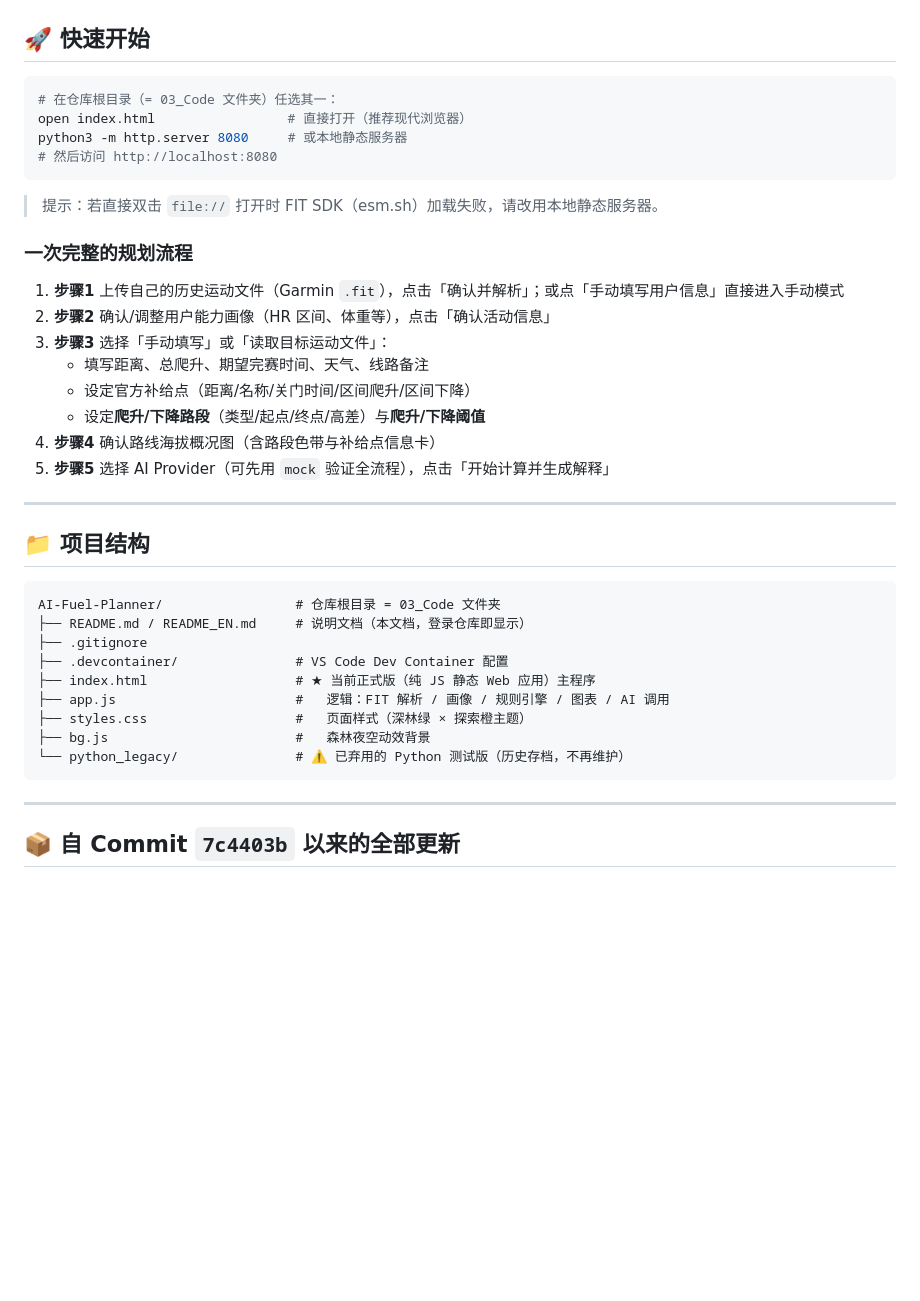
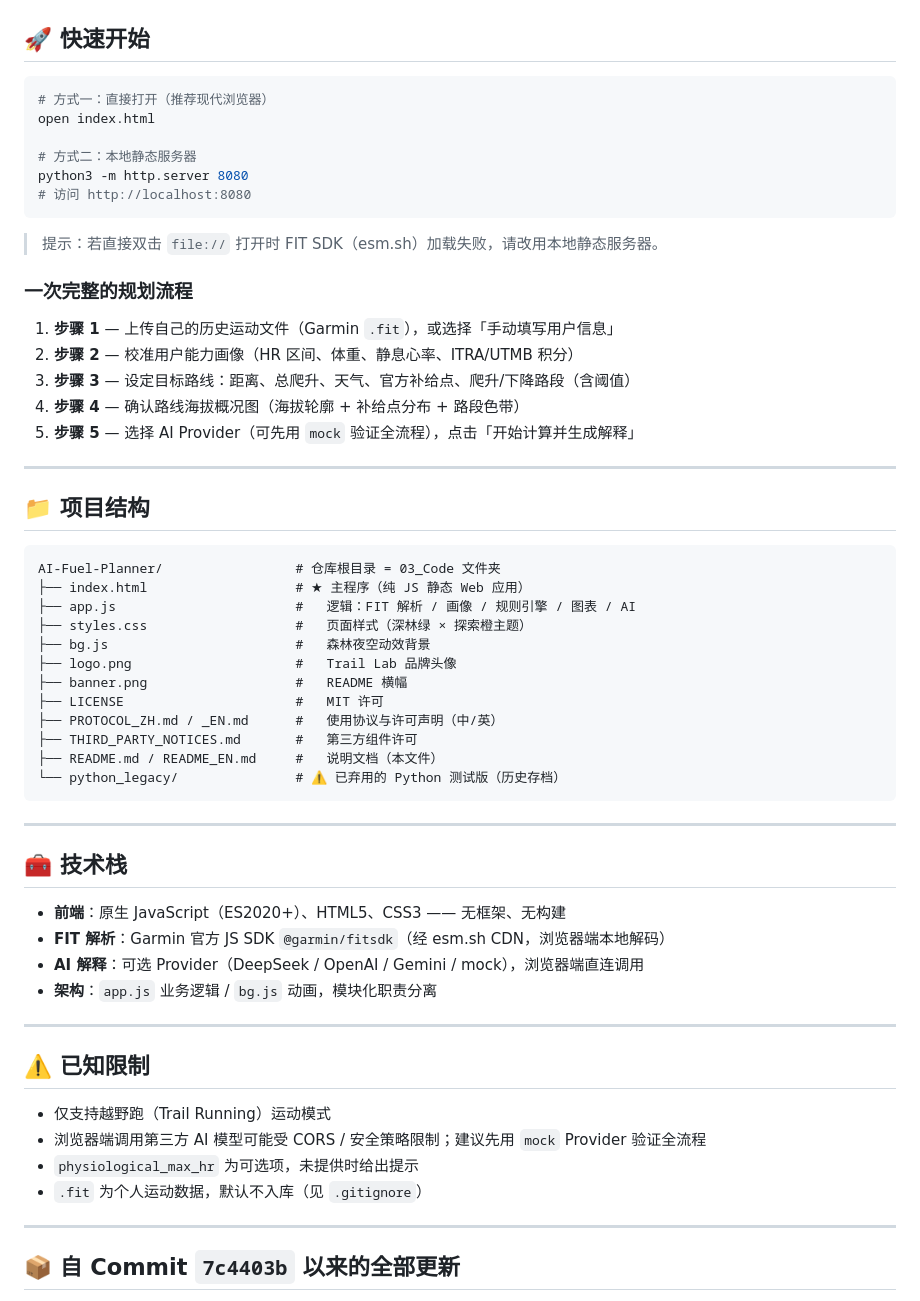
Before and after one commit to marsdace/AI-Fuel-Planner, a Markdown page: README.md, the part around the change printed below. Drawn GitHub-style; blank space fills up the shorter version.

````diff
--- a/README.md
+++ b/README.md
@@ -45,24 +78,23 @@
 ## 🚀 快速开始
 
 ```bash
-# 在仓库根目录（= 03_Code 文件夹）任选其一：
-open index.html                 # 直接打开（推荐现代浏览器）
-python3 -m http.server 8080     # 或本地静态服务器
-# 然后访问 http://localhost:8080
+# 方式一：直接打开（推荐现代浏览器）
+open index.html
+
+# 方式二：本地静态服务器
+python3 -m http.server 8080
+# 访问 http://localhost:8080
 ```
 
 > 提示：若直接双击 `file://` 打开时 FIT SDK（esm.sh）加载失败，请改用本地静态服务器。
 
 ### 一次完整的规划流程
 
-1. **步骤1** 上传自己的历史运动文件（Garmin `.fit`），点击「确认并解析」；或点「手动填写用户信息」直接进入手动模式
-2. **步骤2** 确认/调整用户能力画像（HR 区间、体重等），点击「确认活动信息」
-3. **步骤3** 选择「手动填写」或「读取目标运动文件」：
-   - 填写距离、总爬升、期望完赛时间、天气、线路备注
-   - 设定官方补给点（距离/名称/关门时间/区间爬升/区间下降）
-   - 设定**爬升/下降路段**（类型/起点/终点/高差）与**爬升/下降阈值**
-4. **步骤4** 确认路线海拔概况图（含路段色带与补给点信息卡）
-5. **步骤5** 选择 AI Provider（可先用 `mock` 验证全流程），点击「开始计算并生成解释」
+1. **步骤 1** — 上传自己的历史运动文件（Garmin `.fit`），或选择「手动填写用户信息」
+2. **步骤 2** — 校准用户能力画像（HR 区间、体重、静息心率、ITRA/UTMB 积分）
+3. **步骤 3** — 设定目标路线：距离、总爬升、天气、官方补给点、爬升/下降路段（含阈值）
+4. **步骤 4** — 确认路线海拔概况图（海拔轮廓 + 补给点分布 + 路段色带）
+5. **步骤 5** — 选择 AI Provider（可先用 `mock` 验证全流程），点击「开始计算并生成解释」
 
 ---
 
@@ -70,15 +102,36 @@ python3 -m http.server 8080     # 或本地静态服务器
 
 ```
 AI-Fuel-Planner/                 # 仓库根目录 = 03_Code 文件夹
-├── README.md / README_EN.md     # 说明文档（本文档，登录仓库即显示）
-├── .gitignore
-├── .devcontainer/               # VS Code Dev Container 配置
-├── index.html                   # ★ 当前正式版（纯 JS 静态 Web 应用）主程序
-├── app.js                       #   逻辑：FIT 解析 / 画像 / 规则引擎 / 图表 / AI 调用
+├── index.html                   # ★ 主程序（纯 JS 静态 Web 应用）
+├── app.js                       #   逻辑：FIT 解析 / 画像 / 规则引擎 / 图表 / AI
 ├── styles.css                   #   页面样式（深林绿 × 探索橙主题）
 ├── bg.js                        #   森林夜空动效背景
-└── python_legacy/               # ⚠️ 已弃用的 Python 测试版（历史存档，不再维护）
+├── logo.png                     #   Trail Lab 品牌头像
+├── banner.png                   #   README 横幅
+├── LICENSE                      #   MIT 许可
+├── PROTOCOL_ZH.md / _EN.md      #   使用协议与许可声明（中/英）
+├── THIRD_PARTY_NOTICES.md       #   第三方组件许可
+├── README.md / README_EN.md     #   说明文档（本文件）
+└── python_legacy/               # ⚠️ 已弃用的 Python 测试版（历史存档）
 ```
+
+---
+
+## 🧰 技术栈
+
+- **前端**：原生 JavaScript（ES2020+）、HTML5、CSS3 —— 无框架、无构建
+- **FIT 解析**：Garmin 官方 JS SDK `@garmin/fitsdk`（经 esm.sh CDN，浏览器端本地解码）
+- **AI 解释**：可选 Provider（DeepSeek / OpenAI / Gemini / mock），浏览器端直连调用
+- **架构**：`app.js` 业务逻辑 / `bg.js` 动画，模块化职责分离
+
+---
+
+## ⚠️ 已知限制
+
+- 仅支持越野跑（Trail Running）运动模式
+- 浏览器端调用第三方 AI 模型可能受 CORS / 安全策略限制；建议先用 `mock` Provider 验证全流程
+- `physiological_max_hr` 为可选项，未提供时给出提示
+- `.fit` 为个人运动数据，默认不入库（见 `.gitignore`）
 
 ---
 
````
Also changed, not shown: other parts of README.md (+88 -44 lines), PROTOCOL_EN.md (added, +77 -0 lines), PROTOCOL_ZH.md (added, +77 -0 lines), README_EN.md (+144 -81 lines), THIRD_PARTY_NOTICES.md (added, +47 -0 lines), banner.png (added), logo.png (added), 2 other files.
